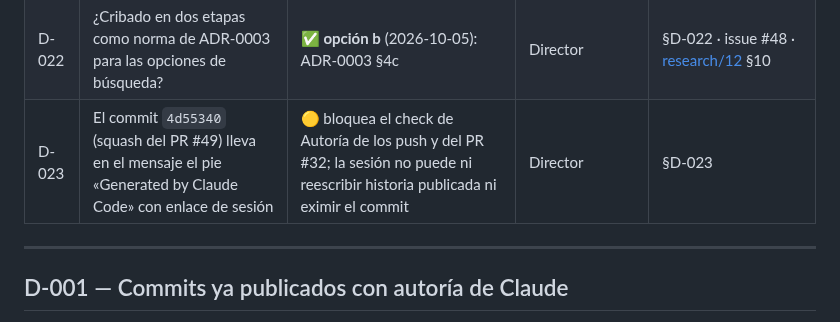
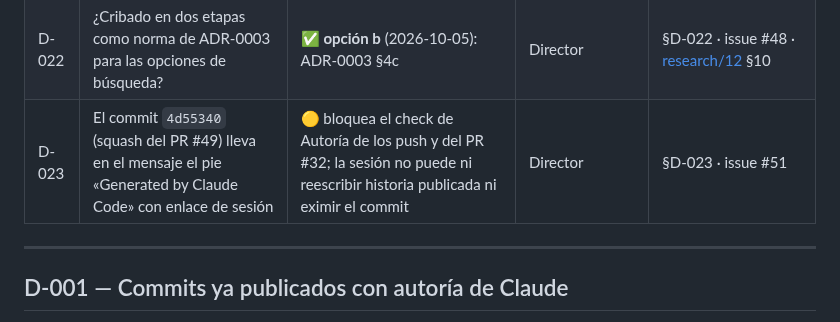
Before and after one commit to abelponce03/SAT-SOLVER, a Markdown page: docs/decisiones/registro.md, the part around the change. Rendered like a GitHub page.

Commit message:
docs(registro): enlazar D-023 con su issue (#51)

```diff
--- a/docs/decisiones/registro.md
+++ b/docs/decisiones/registro.md
@@ -37,7 +37,7 @@ Las decisiones de diseño ya tomadas y de largo alcance tienen su ADR en
 | D-020 | Política de simetrías del paquete de competición tras descartar B3 | 🟡 recomendada la a: V1 «siempre» y V2 «nunca», las dos con X1 y PGO + LTO; reforzada por 2025 («siempre», 15.º) | Director | §D-020 · issue #34 · EXP-009 §7 · [research/10](../research/10-distancia-a-los-ganadores-2026.md) §2 |
 | D-021 | ¿Avisar a Biere de los fallos de `eliminate.c` y `vivify.c`? | 🟡 recomendado: sí, después de EXP-028, con el dato | Director (sale del repositorio) | §D-021 · issue #47 · [research/12](../research/12-vias-de-mejora.md) §7 · EXP-028 · EXP-031 |
 | D-022 | ¿Cribado en dos etapas como norma de ADR-0003 para las opciones de búsqueda? | ✅ **opción b** (2026-10-05): ADR-0003 §4c | Director | §D-022 · issue #48 · [research/12](../research/12-vias-de-mejora.md) §10 |
-| D-023 | El commit `4d55340` (squash del PR #49) lleva en el mensaje el pie «Generated by Claude Code» con enlace de sesión | 🟡 bloquea el check de Autoría de los push y del PR #32; la sesión no puede ni reescribir historia publicada ni eximir el commit | Director | §D-023 |
+| D-023 | El commit `4d55340` (squash del PR #49) lleva en el mensaje el pie «Generated by Claude Code» con enlace de sesión | 🟡 bloquea el check de Autoría de los push y del PR #32; la sesión no puede ni reescribir historia publicada ni eximir el commit | Director | §D-023 · issue #51 |
 
 ---
 
```
